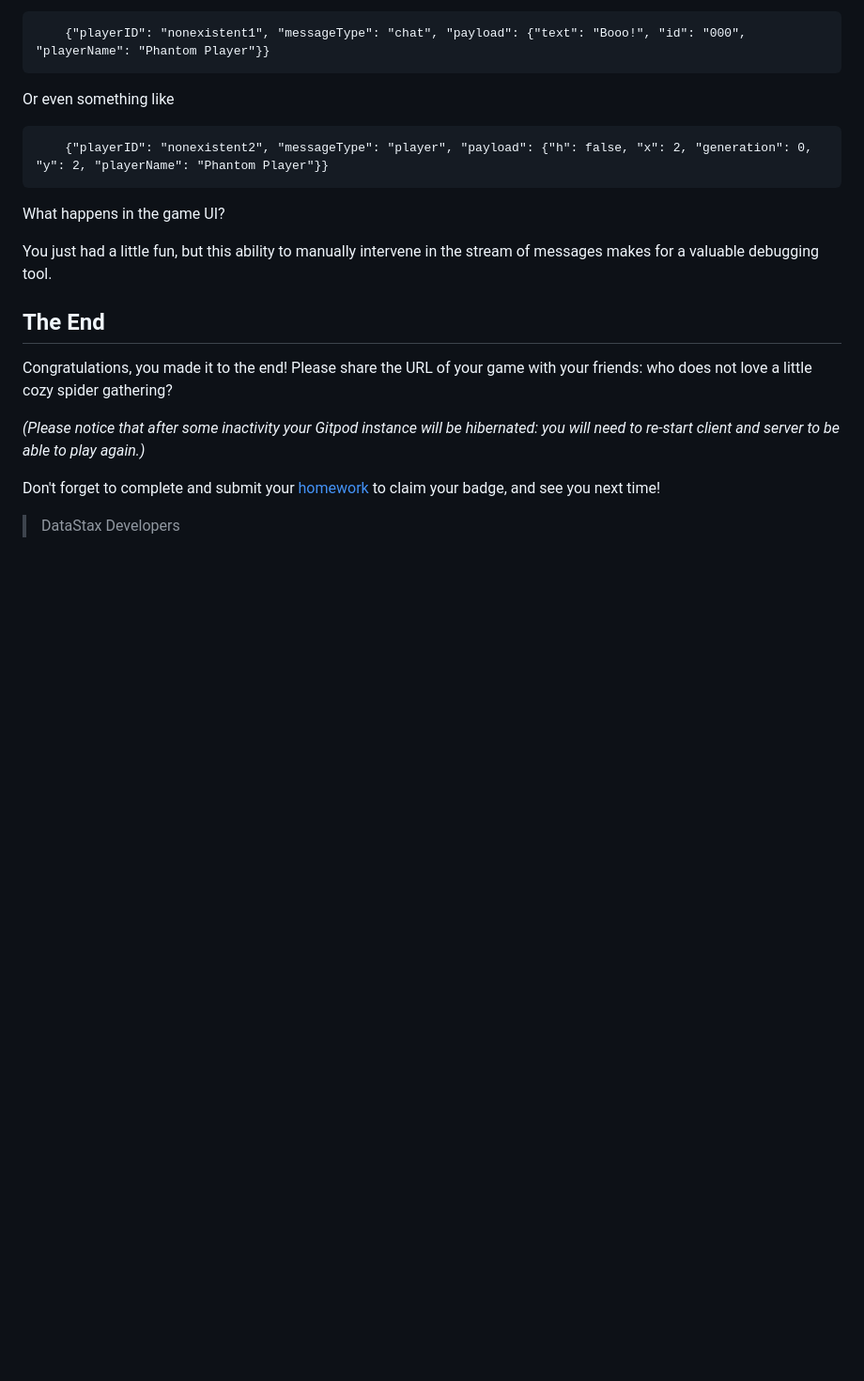
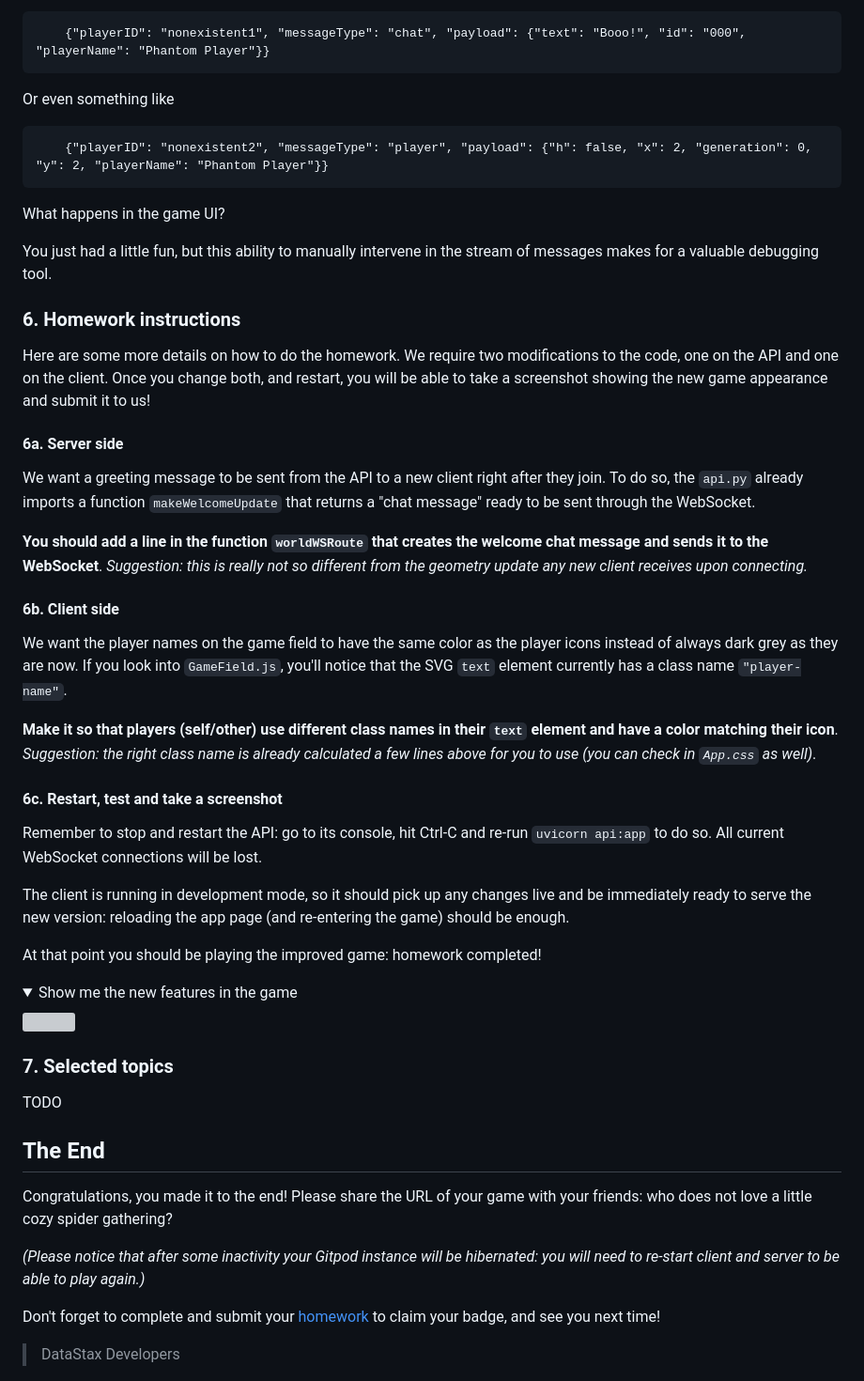
Before and after one commit to datastaxdevs/workshop-streaming-game, a Markdown page: README.md, the part around the change printed below. Shown: that part at 94% size. Rendered like a GitHub page; folded sections open; blank space fills up the shorter version; grey boxes are pictures that could not be loaded.

Commit message:
homework

```diff
--- a/README.md
+++ b/README.md
@@ -430,6 +432,53 @@ What happens in the game UI?
 You just had a little fun, but this ability to manually intervene in the stream
 of messages makes for a valuable debugging tool.
 
+### 6. Homework instructions
+
+Here are some more details on how to do the homework. We require two modifications
+to the code, one on the API and one on the client. Once you change both, and restart,
+you will be able to take a screenshot showing the new game appearance and submit
+it to us!
+
+#### 6a. Server side
+
+We want a greeting message to be sent from the API to a new client right after
+they join. To do so, the `api.py` already imports a function `makeWelcomeUpdate`
+that returns a "chat message" ready to be sent through the WebSocket.
+
+**You should add a line in the function `worldWSRoute` that creates the welcome
+chat message and sends it to the WebSocket**. _Suggestion: this is really not
+so different from the geometry update any new client receives upon connecting._
+
+#### 6b. Client side
+
+We want the player names on the game field to have the same color as the player
+icons instead of always dark grey as they are now. If you look into `GameField.js`,
+you'll notice that the SVG `text` element currently has a class name `"player-name"`.
+
+**Make it so that players (self/other) use different class names in their `text`
+element and have a color matching their icon**. _Suggestion: the right class name
+is already calculated a few lines above for you to use (you can check in `App.css` as well)_.
+
+#### 6c. Restart, test and take a screenshot
+
+Remember to stop and restart the API: go to its console, hit Ctrl-C and
+re-run `uvicorn api:app` to do so. All current WebSocket connections will
+be lost.
+
+The client is running in development mode, so it should pick up any changes
+live and be immediately ready to serve the new version: reloading the app page
+(and re-entering the game) should be enough.
+
+At that point you should be playing the improved game: homework completed!
+
+<details><summary>Show me the new features in the game</summary>
+    <img src="https://github.com/hemidactylus/drapetisca/raw/main/images/drapetisca_homework.png?raw=true" />
+</details>
+
+### 7. Selected topics
+
+TODO
+
 ## The End
 
 Congratulations, you made it to the end! Please share the URL of your game with
```
Also changed, not shown: other parts of README.md (+7 -5 lines), images/drapetisca_homework.png (added).
